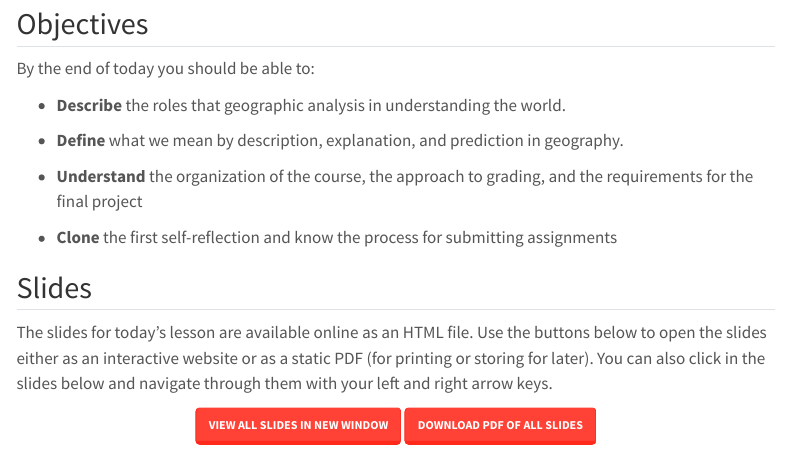
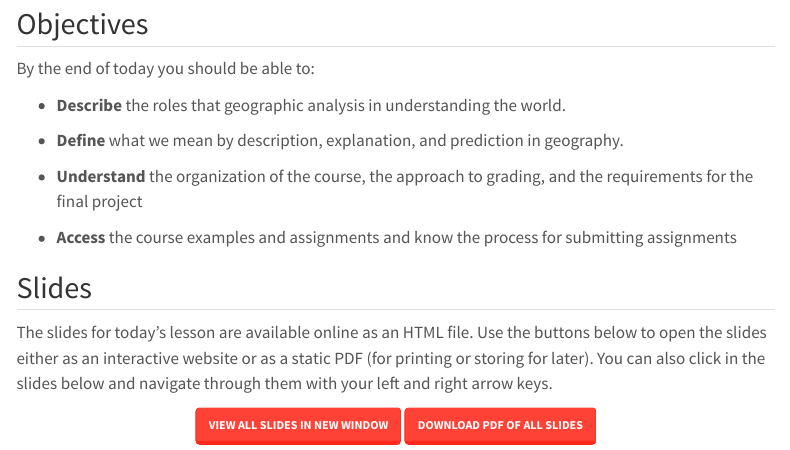
Before and after one commit to mattwilliamson13/isdrfall2025, a Quarto document (content/01-content.qmd): the page in a window 1100 px wide, from 710 px down. Rendered offline with R 4.5, knitr and Pandoc in place of Quarto, with nearby package versions; menus at the side of the page are left out.

Commit message:
update learning obj. fin

```diff
--- a/content/01-content.qmd
+++ b/content/01-content.qmd
@@ -38,7 +38,7 @@ By the end of today you should be able to:
 
 * **Understand** the organization of the course, the approach to grading, and the requirements for the final project
 
-* **Clone** the first self-reflection and know the process for submitting assignments
+* **Access** the course examples and assignments and know the process for submitting assignments
 
 ## Slides
 
```
